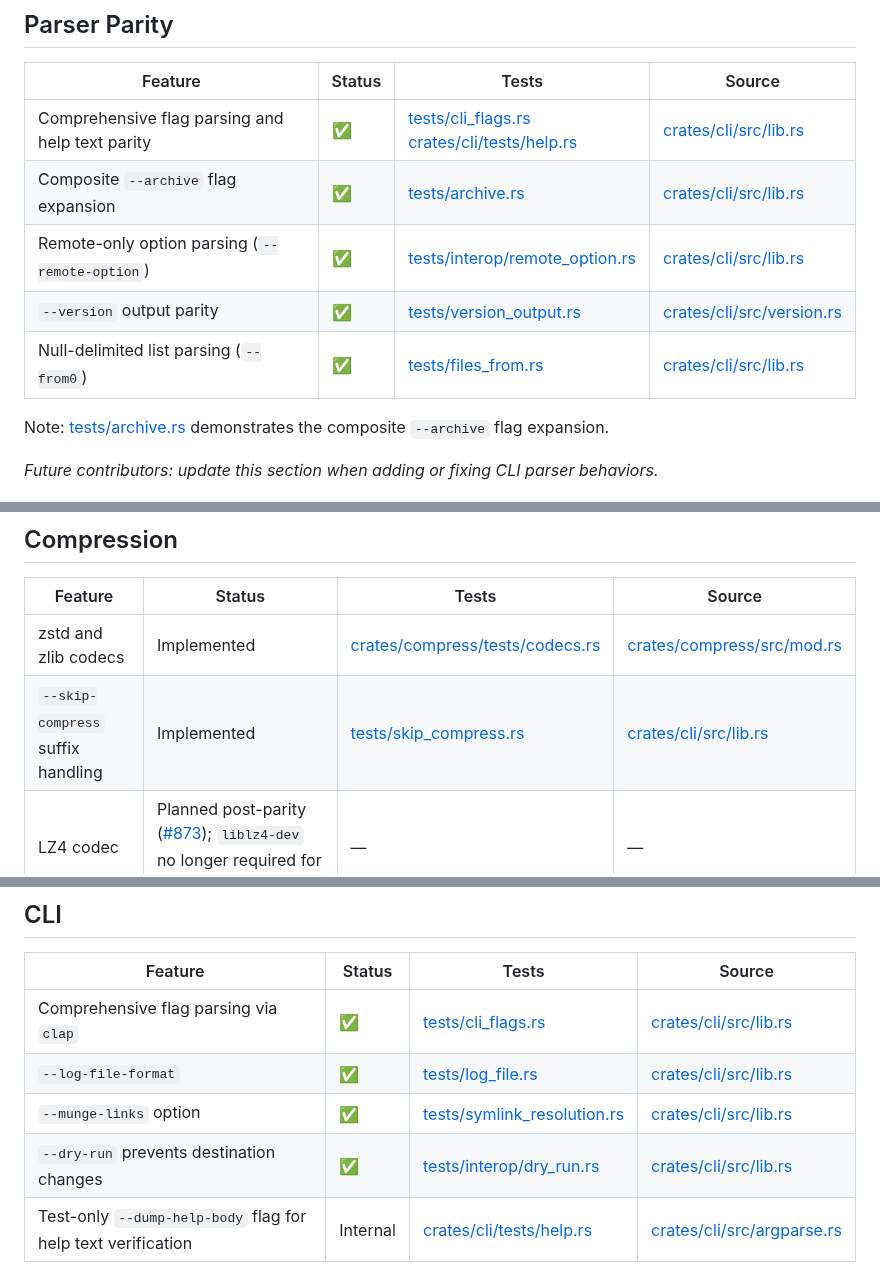
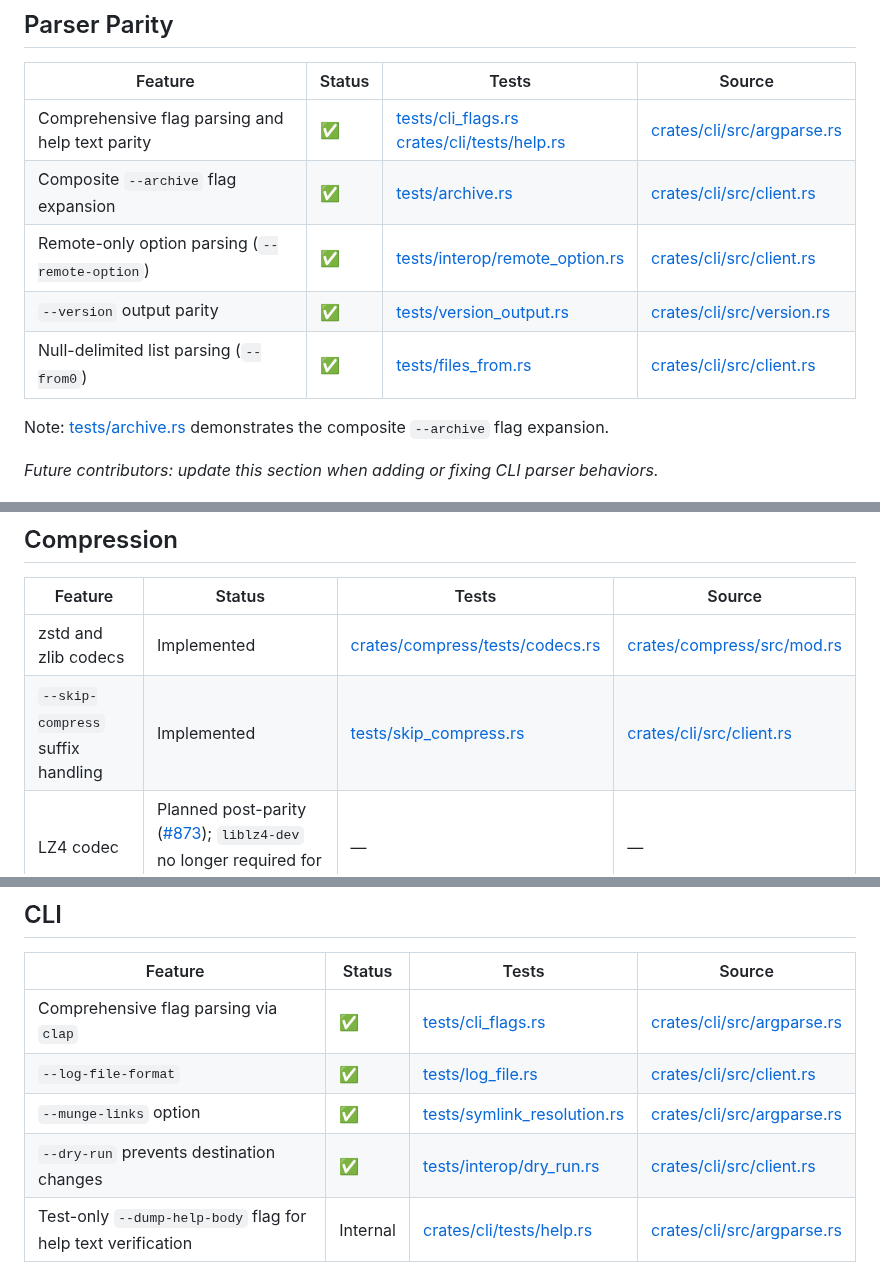
Before and after one commit to oferchen/oc-rsync, a Markdown page: docs/gaps.md, 3 parts joined by grey strips. Rendered like a GitHub page.

Commit message:
docs: refresh gaps matrix paths and metadata (#1648)

```diff
--- a/docs/gaps.md
+++ b/docs/gaps.md
@@ -27,11 +27,11 @@ transfers across the following scenarios:
 ## Parser Parity
 | Feature | Status | Tests | Source |
 | --- | --- | --- | --- |
-| Comprehensive flag parsing and help text parity | ✅ | [tests/cli_flags.rs](../tests/cli_flags.rs)<br>[crates/cli/tests/help.rs](../crates/cli/tests/help.rs) | [crates/cli/src/lib.rs](../crates/cli/src/lib.rs) |
-| Composite `--archive` flag expansion | ✅ | [tests/archive.rs](../tests/archive.rs) | [crates/cli/src/lib.rs](../crates/cli/src/lib.rs) |
-| Remote-only option parsing (`--remote-option`) | ✅ | [tests/interop/remote_option.rs](../tests/interop/remote_option.rs) | [crates/cli/src/lib.rs](../crates/cli/src/lib.rs) |
+| Comprehensive flag parsing and help text parity | ✅ | [tests/cli_flags.rs](../tests/cli_flags.rs)<br>[crates/cli/tests/help.rs](../crates/cli/tests/help.rs) | [crates/cli/src/argparse.rs](../crates/cli/src/argparse.rs) |
+| Composite `--archive` flag expansion | ✅ | [tests/archive.rs](../tests/archive.rs) | [crates/cli/src/client.rs](../crates/cli/src/client.rs) |
+| Remote-only option parsing (`--remote-option`) | ✅ | [tests/interop/remote_option.rs](../tests/interop/remote_option.rs) | [crates/cli/src/client.rs](../crates/cli/src/client.rs) |
 | `--version` output parity | ✅ | [tests/version_output.rs](../tests/version_output.rs) | [crates/cli/src/version.rs](../crates/cli/src/version.rs) |
-| Null-delimited list parsing (`--from0`) | ✅ | [tests/files_from.rs](../tests/files_from.rs) | [crates/cli/src/lib.rs](../crates/cli/src/lib.rs) |
+| Null-delimited list parsing (`--from0`) | ✅ | [tests/files_from.rs](../tests/files_from.rs) | [crates/cli/src/client.rs](../crates/cli/src/client.rs) |
 
 Note: [tests/archive.rs](../tests/archive.rs) demonstrates the composite `--archive` flag expansion.
 
@@ -60,7 +60,7 @@ _Future contributors: update this section when adding or fixing CLI parser behav
 | Feature | Status | Tests | Source |
 | --- | --- | --- | --- |
 | zstd and zlib codecs | Implemented | [crates/compress/tests/codecs.rs](../crates/compress/tests/codecs.rs) | [crates/compress/src/mod.rs](../crates/compress/src/mod.rs) |
-| `--skip-compress` suffix handling | Implemented | [tests/skip_compress.rs](../tests/skip_compress.rs) | [crates/cli/src/lib.rs](../crates/cli/src/lib.rs) |
+| `--skip-compress` suffix handling | Implemented | [tests/skip_compress.rs](../tests/skip_compress.rs) | [crates/cli/src/client.rs](../crates/cli/src/client.rs) |
 | LZ4 codec | Planned post-parity ([#873](https://github.com/oferchen/oc-rsync/pull/873)); `liblz4-dev` no longer required for interop builds | — | — |
 
 ## Filters
@@ -143,10 +144,10 @@ _Future contributors: update this section when adding or fixing message behavior
 ## CLI
 | Feature | Status | Tests | Source |
 | --- | --- | --- | --- |
-| Comprehensive flag parsing via `clap` | ✅ | [tests/cli_flags.rs](../tests/cli_flags.rs) | [crates/cli/src/lib.rs](../crates/cli/src/lib.rs) |
-| `--log-file-format` | ✅ | [tests/log_file.rs](../tests/log_file.rs) | [crates/cli/src/lib.rs](../crates/cli/src/lib.rs) |
-| `--munge-links` option | ✅ | [tests/symlink_resolution.rs](../tests/symlink_resolution.rs) | [crates/cli/src/lib.rs](../crates/cli/src/lib.rs) |
-| `--dry-run` prevents destination changes | ✅ | [tests/interop/dry_run.rs](../tests/interop/dry_run.rs) | [crates/cli/src/lib.rs](../crates/cli/src/lib.rs) |
+| Comprehensive flag parsing via `clap` | ✅ | [tests/cli_flags.rs](../tests/cli_flags.rs) | [crates/cli/src/argparse.rs](../crates/cli/src/argparse.rs) |
+| `--log-file-format` | ✅ | [tests/log_file.rs](../tests/log_file.rs) | [crates/cli/src/client.rs](../crates/cli/src/client.rs) |
+| `--munge-links` option | ✅ | [tests/symlink_resolution.rs](../tests/symlink_resolution.rs) | [crates/cli/src/argparse.rs](../crates/cli/src/argparse.rs) |
+| `--dry-run` prevents destination changes | ✅ | [tests/interop/dry_run.rs](../tests/interop/dry_run.rs) | [crates/cli/src/client.rs](../crates/cli/src/client.rs) |
 | Test-only `--dump-help-body` flag for help text verification | Internal | [crates/cli/tests/help.rs](../crates/cli/tests/help.rs) | [crates/cli/src/argparse.rs](../crates/cli/src/argparse.rs) |
 ### Outstanding Options
 
```
Also changed, not shown: other parts of docs/gaps.md (+3 -2 lines).
